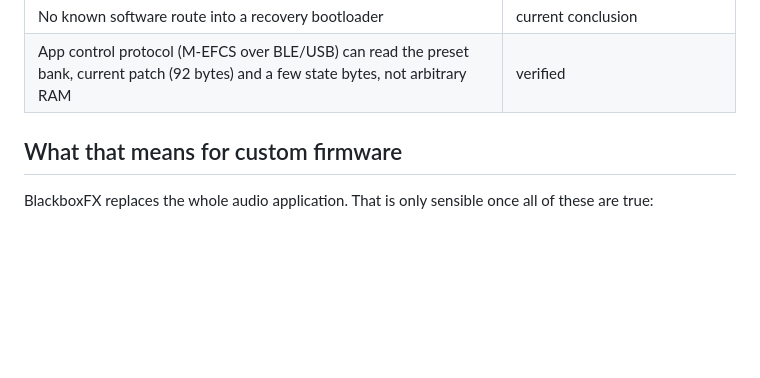
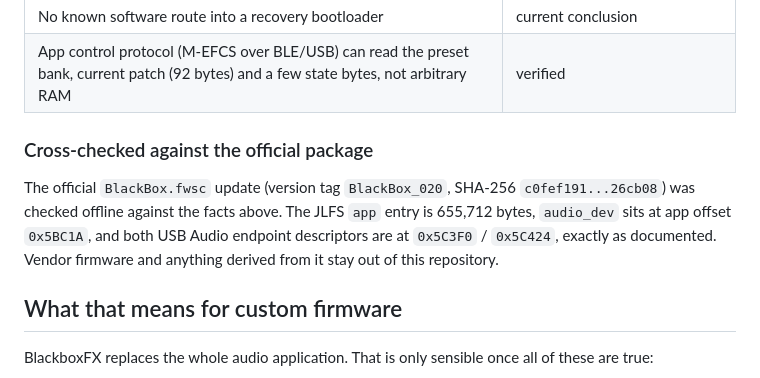
Before and after one commit to lucidsoup/BlackboxFX, a Markdown page: docs/HARDWARE.md, the part around the change. Drawn GitHub-style; blank space fills up the shorter version.

Commit message:
Note that the official V20 package matches the documented layout
Co-Authored-By: Claude Opus 5.5 <noreply@anthropic.com>
Claude-Session: https://claude.ai/code/session_01TU626qBts8BVA6izuQdD8Y

```diff
--- a/docs/HARDWARE.md
+++ b/docs/HARDWARE.md
@@ -20,6 +20,15 @@ Source: [jakino0/mvave-blackbox-reverse-engineering](https://github.com/jakino0/
 | A `usb_update_mode` (UBOOT1.00) boot-marker writer exists but nothing in V20 calls it | proven statically |
 | No known software route into a recovery bootloader | current conclusion |
 | App control protocol (M-EFCS over BLE/USB) can read the preset bank, current patch (92 bytes) and a few state bytes, not arbitrary RAM | verified |
+
+### Cross-checked against the official package
+
+The official `BlackBox.fwsc` update (version tag `BlackBox_020`, SHA-256
+`c0fef191...26cb08`) was checked offline against the facts above. The JLFS
+`app` entry is 655,712 bytes, `audio_dev` sits at app offset `0x5BC1A`, and
+both USB Audio endpoint descriptors are at `0x5C3F0` / `0x5C424`, exactly as
+documented. Vendor firmware and anything derived from it stay out of this
+repository.
 
 ## What that means for custom firmware
 
```
